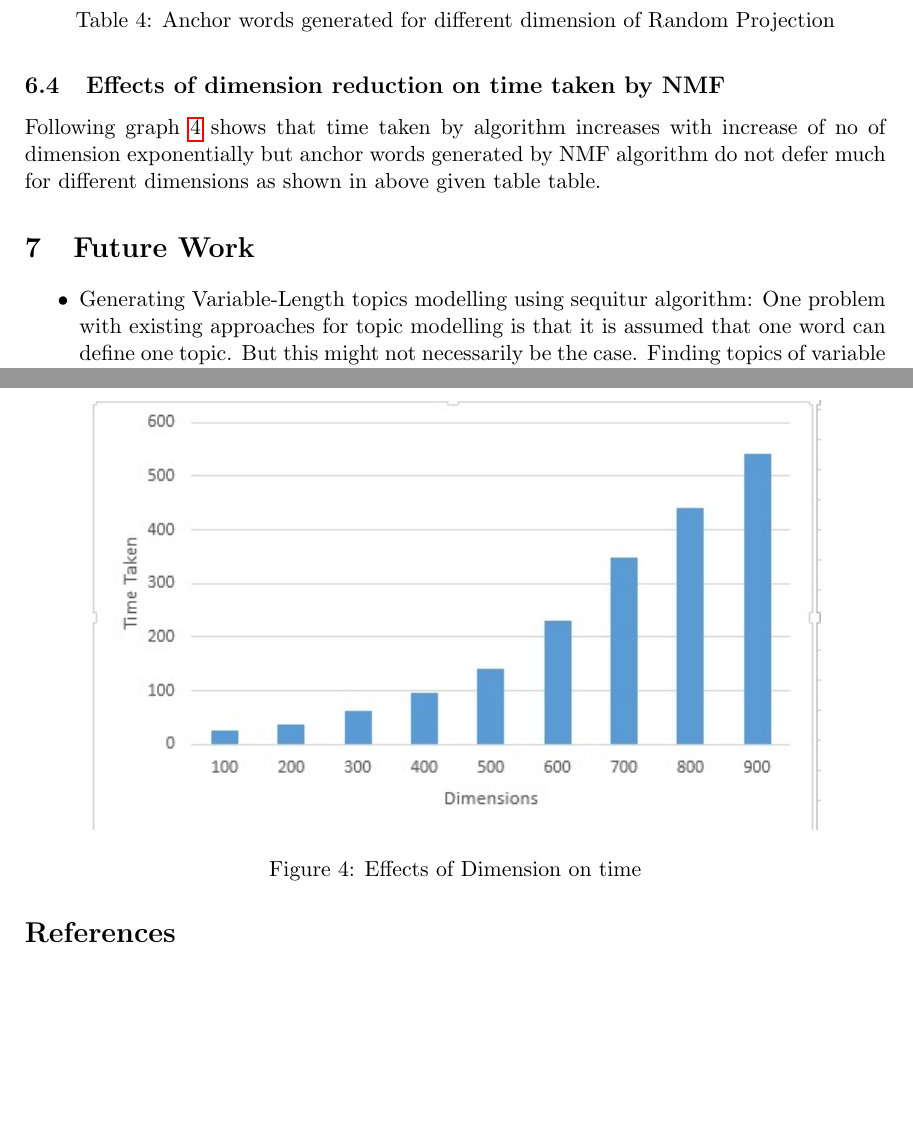
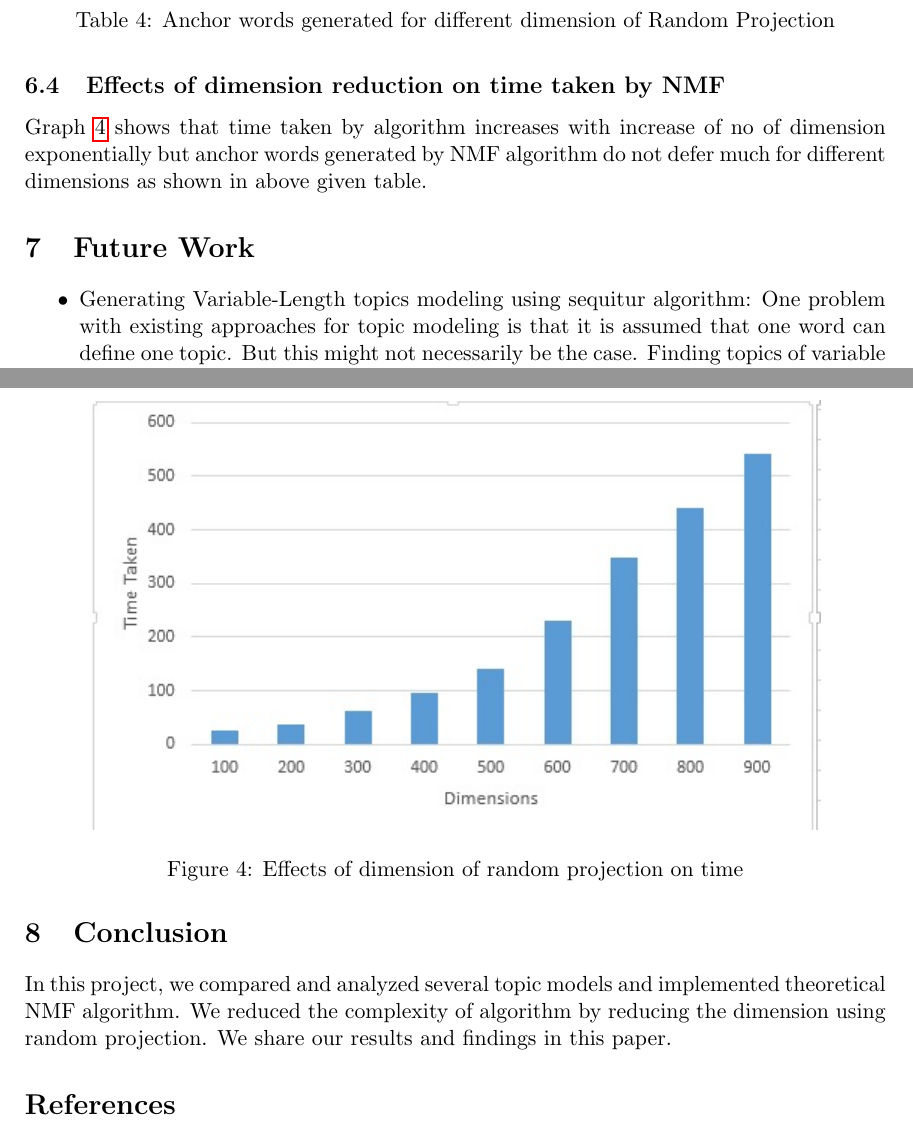
Before and after one commit to primalpop/641-Project, a LaTeX paper (reports/final report/finalreport.tex): two parts of pages 8 and 9 of 9, joined at a grey line, cut so that both start at the same text, the shorter picture padded with empty space. Compiled offline with pdfLaTeX.

Commit message:
final changes

```diff
--- a/reports/final report/finalreport.tex
+++ b/reports/final report/finalreport.tex
@@ -205,7 +205,7 @@ Following graph \ref{fig:anchor_words} proves that time taken linearly increase
 \subsection{Effects of dimension reduction on time taken by NMF}
 
 
-Following graph \ref{fig:dimension} shows that time taken by algorithm increases with increase of no of dimension exponentially but anchor words generated by NMF algorithm do not defer much for different dimensions as shown in above given table table.
+Graph \ref{fig:dimension} shows that time taken by algorithm increases with increase of no of dimension exponentially but anchor words generated by NMF algorithm do not defer much for different dimensions as shown in above given table.
 
 
 \begin{table}
@@ -231,7 +231,7 @@ buenos & edt & shevardnadze & 900  \\ \hline
 \begin{figure}[htb]
 \centering
 \includegraphics[scale=1.0]{dimension.jpg}
-\caption{Effects of Dimension on time}
+\caption{Effects of dimension of random projection on time}
 \label{fig:dimension}
 \end{figure}
 
@@ -240,6 +240,6 @@ buenos & edt & shevardnadze & 900  \\ \hline
 
 \begin{itemize}
 
-\item Generating Variable-Length topics modelling using sequitur algorithm:
-	One problem with existing approaches for topic modelling is that it is assumed that one word can define one topic. But this might not necessarily be the case. Finding topics of variable word length might describe a document in better way. One approach for doing this is applying topic modeling over rules generated by algorithms like sequitur rather than applying rules over words.
+\item Generating Variable-Length topics modeling using sequitur algorithm:
+	One problem with existing approaches for topic modeling is that it is assumed that one word can define one topic. But this might not necessarily be the case. Finding topics of variable word length might describe a document in better way. One approach for doing this is applying topic modeling over rules generated by algorithms like sequitur rather than applying rules over words.
 
@@ -247,6 +247,9 @@ buenos & edt & shevardnadze & 900  \\ \hline
 	LDA assumes that priors that have the form of the Dirichlet distribution. LDA can applied to predict review scores based on the content of reviews and to uncover implicit community structures in a social network. It can be also extended to include general meta-data of users and objects.
 
 \end{itemize}
+
+\section{Conclusion}
+In this project, we compared and analyzed several topic models and implemented theoretical NMF algorithm. We reduced the complexity of algorithm by reducing the dimension using random projection. We share our results and findings in this paper.
 
 
 \begin{thebibliography}{99}
```
Also changed, not shown: reports/final report/finalreport.tex (12 more changed lines).
